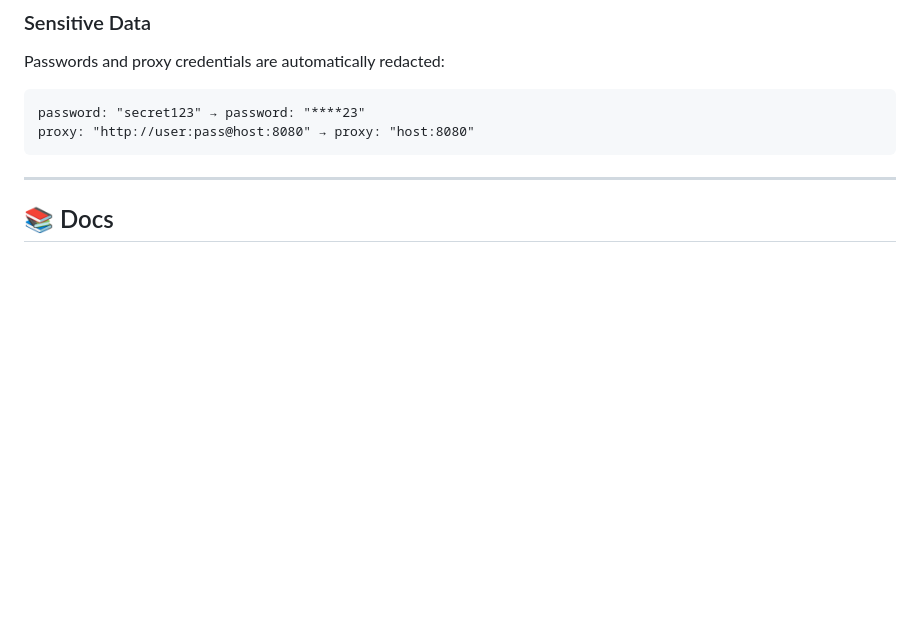
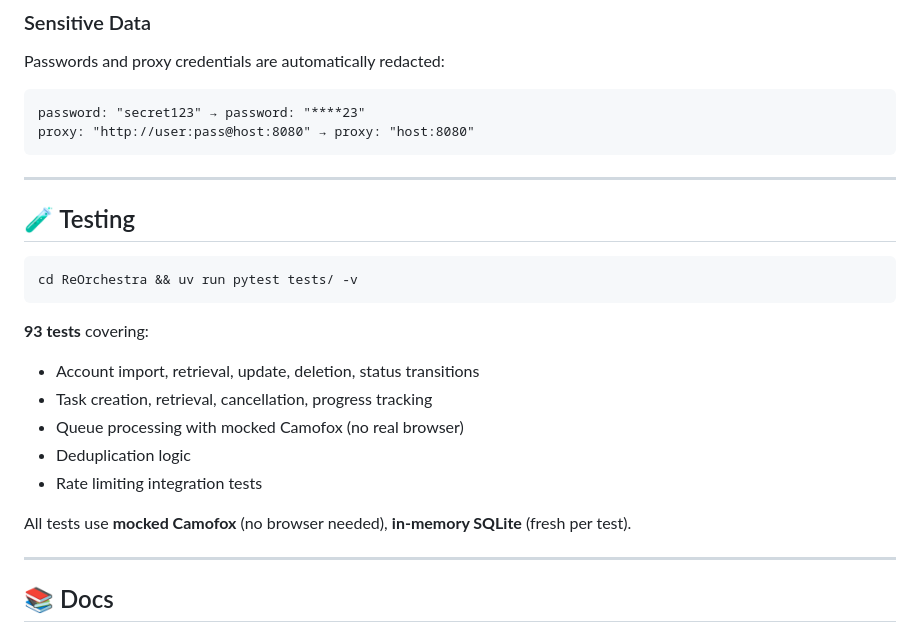
Before and after one commit to vaproh/ReOrchestra, a Markdown page: README.md, the part around the change. Drawn GitHub-style; blank space fills up the shorter version.

Commit message:
Update docs with testing information
- Add Testing section to README.md
- Add Testing section to AGENTS.md
- Mark test suite as complete in PRD.md roadmap

````diff
--- a/README.md
+++ b/README.md
@@ -257,6 +257,23 @@ proxy: "http://user:pass@host:8080" → proxy: "host:8080"
 
 ---
 
+## 🧪 Testing
+
+```bash
+cd ReOrchestra && uv run pytest tests/ -v
+```
+
+**93 tests** covering:
+- Account import, retrieval, update, deletion, status transitions
+- Task creation, retrieval, cancellation, progress tracking
+- Queue processing with mocked Camofox (no real browser)
+- Deduplication logic
+- Rate limiting integration tests
+
+All tests use **mocked Camofox** (no browser needed), **in-memory SQLite** (fresh per test).
+
+---
+
 ## 📚 Docs
 
 - [API Documentation](http://localhost:8000/docs) — Swagger UI
````
Also changed, not shown: AGENTS.md (+32 -0 lines), PRD.md (+1 -0 lines).
